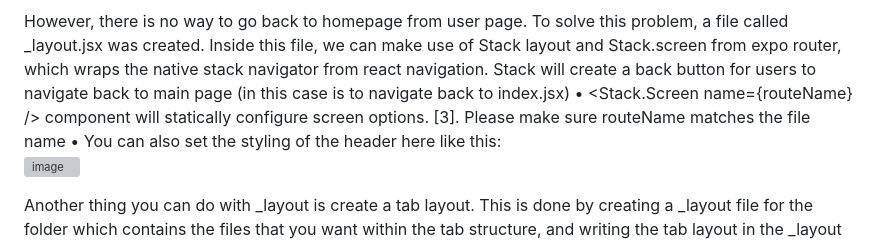
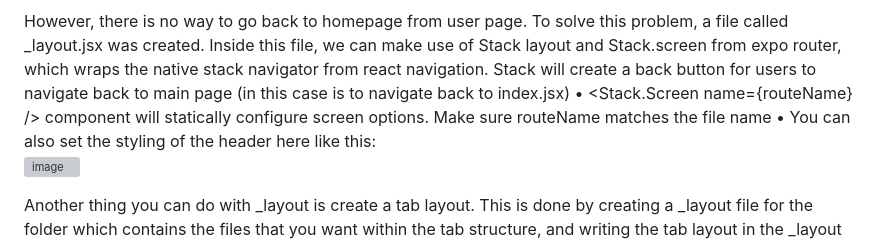
Before and after one commit to Aldenmaiyor1/SteamGameApp, a Markdown page: README.md, the part around one of its changes. GitHub-like rendering; grey boxes are pictures that could not be loaded.

```diff
--- a/README.md
+++ b/README.md
@@ -87,7 +87,7 @@ For example, this button here has a on press function that navigates to another
 <br>
 
 However, there is no way to go back to homepage from user page. To solve this problem, a file called _layout.jsx was created. Inside this file, we can make use of Stack layout and Stack.screen from expo router, which wraps the native stack navigator from react navigation. Stack will create a back button for users to navigate back to main page (in this case is to navigate back to index.jsx)
-•	<Stack.Screen name={routeName} /> component will statically configure screen options. [3]. Please make sure routeName matches the file name
+•	<Stack.Screen name={routeName} /> component will statically configure screen options. Make sure routeName matches the file name
 •	You can also set the styling of the header here like this:
 <br>
 ![image](https://github.com/UOA-CS732-SE750-Students-2024/cs732-assignment-Aldenmaiyor1/assets/140029118/f43edfe6-c0ce-468d-9ad2-08a9d7f894e2)
```
Also changed, not shown: other parts of README.md (+1 -1 lines).
